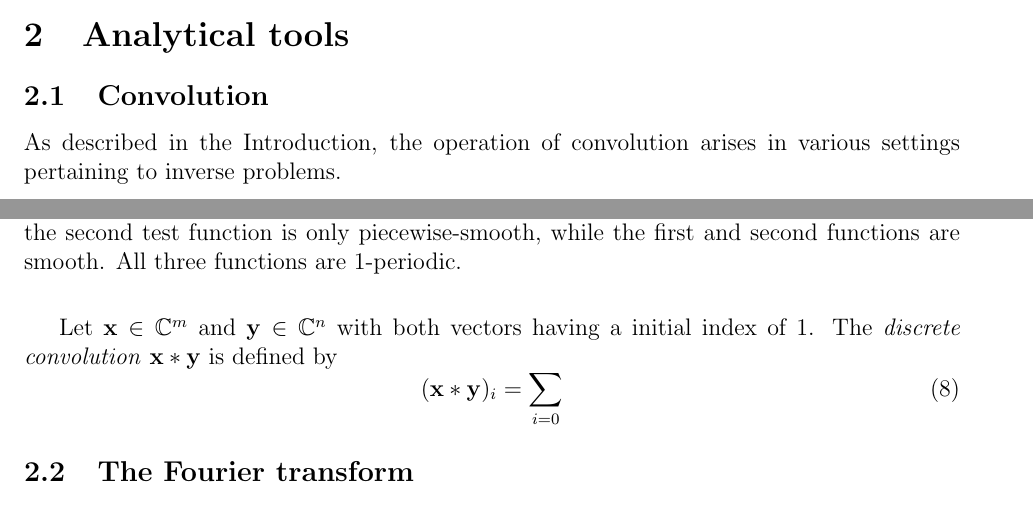
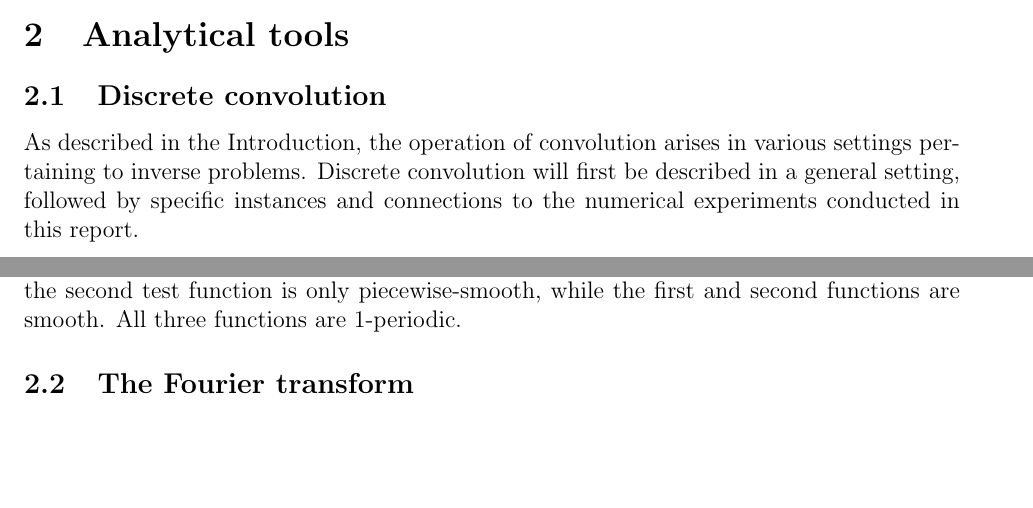
Before and after one commit to mjbyrne2/Parameter-Estimation, a LaTeX document (Parameter-Estimation.tex): two parts of pages 4 and 5 of 12, joined at a grey line, cut so that both start at the same text, the shorter picture padded with empty space. Compiled offline with pdfLaTeX.

Commit message:
Updated discrete convolution section in TeX file

```diff
--- a/Parameter-Estimation.tex
+++ b/Parameter-Estimation.tex
@@ -150,13 +150,9 @@ The kernel $k$ and function $f$ considered in the introduction will be retained
 
 \section{Analytical tools}
 
-\subsection{Convolution}
-As described in the Introduction, the operation of convolution arises in various settings pertaining to inverse problems. \par
-Let $\mathbf{x}\in\mathbb{C}^m$ and $\mathbf{y}\in\mathbb{C}^n$ with both vectors having a initial index of 1. The \textit{discrete convolution} $\mathbf{x}*\mathbf{y}$ is defined by
-\begin{equation}
-(\mathbf{x}*\mathbf{y})_i = \sum_{i=0}
-\label{Eq_DC}
-\end{equation}
+\subsection{Discrete convolution}
+As described in the Introduction, the operation of convolution arises in various settings pertaining to inverse problems. Discrete convolution will first be described  in a general setting, followed by specific instances and connections to the numerical experiments conducted in this report. \par
+
 
 
 \subsection{The Fourier transform}
```
